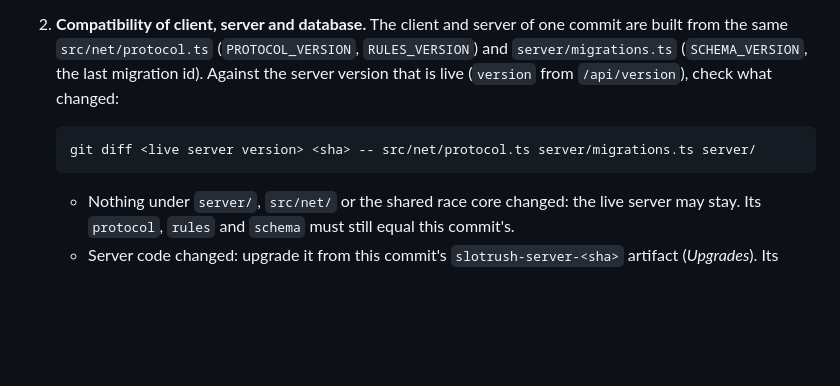
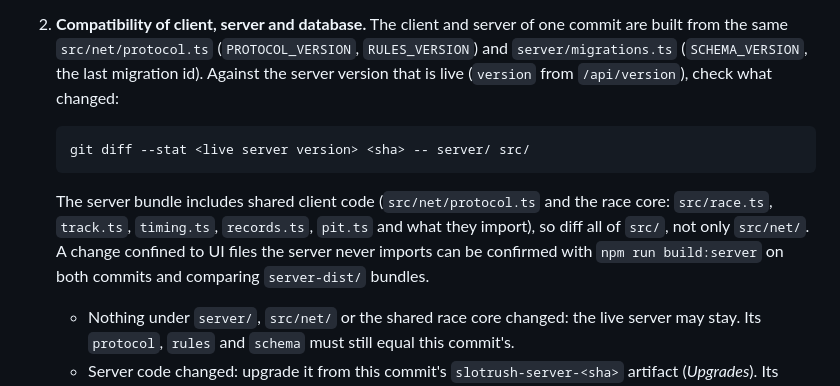
Before and after one commit to jdwd40/slot-racer-gp, a Markdown page: docs/online-server.md, the part around the change. GitHub-like rendering; blank space fills up the shorter version.

Commit message:
docs: diff all of src/ when checking whether the live server can stay (#55 review)
The server bundle includes the shared race core (src/race.ts and friends), so a
change confined to it must still trigger a server upgrade.

Co-Authored-By: Claude Opus 5.5 <noreply@anthropic.com>

````diff
--- a/docs/online-server.md
+++ b/docs/online-server.md
@@ -384,8 +384,10 @@ Before declaring a release ready:
 2. **Compatibility of client, server and database.** The client and server of one commit are built from the same `src/net/protocol.ts` (`PROTOCOL_VERSION`, `RULES_VERSION`) and `server/migrations.ts` (`SCHEMA_VERSION`, the last migration id). Against the server version that is live (`version` from `/api/version`), check what changed:
 
    ```bash
-   git diff <live server version> <sha> -- src/net/protocol.ts server/migrations.ts server/
+   git diff --stat <live server version> <sha> -- server/ src/
    ```
+
+   The server bundle includes shared client code (`src/net/protocol.ts` and the race core: `src/race.ts`, `track.ts`, `timing.ts`, `records.ts`, `pit.ts` and what they import), so diff all of `src/`, not only `src/net/`. A change confined to UI files the server never imports can be confirmed with `npm run build:server` on both commits and comparing `server-dist/` bundles.
 
    - Nothing under `server/`, `src/net/` or the shared race core changed: the live server may stay. Its `protocol`, `rules` and `schema` must still equal this commit's.
    - Server code changed: upgrade it from this commit's `slotrush-server-<sha>` artifact (*Upgrades*). Its `server-dist/VERSION` must be `<sha>`, and `server-dist/protocol.json` must hold this commit's protocol and rules.
````
